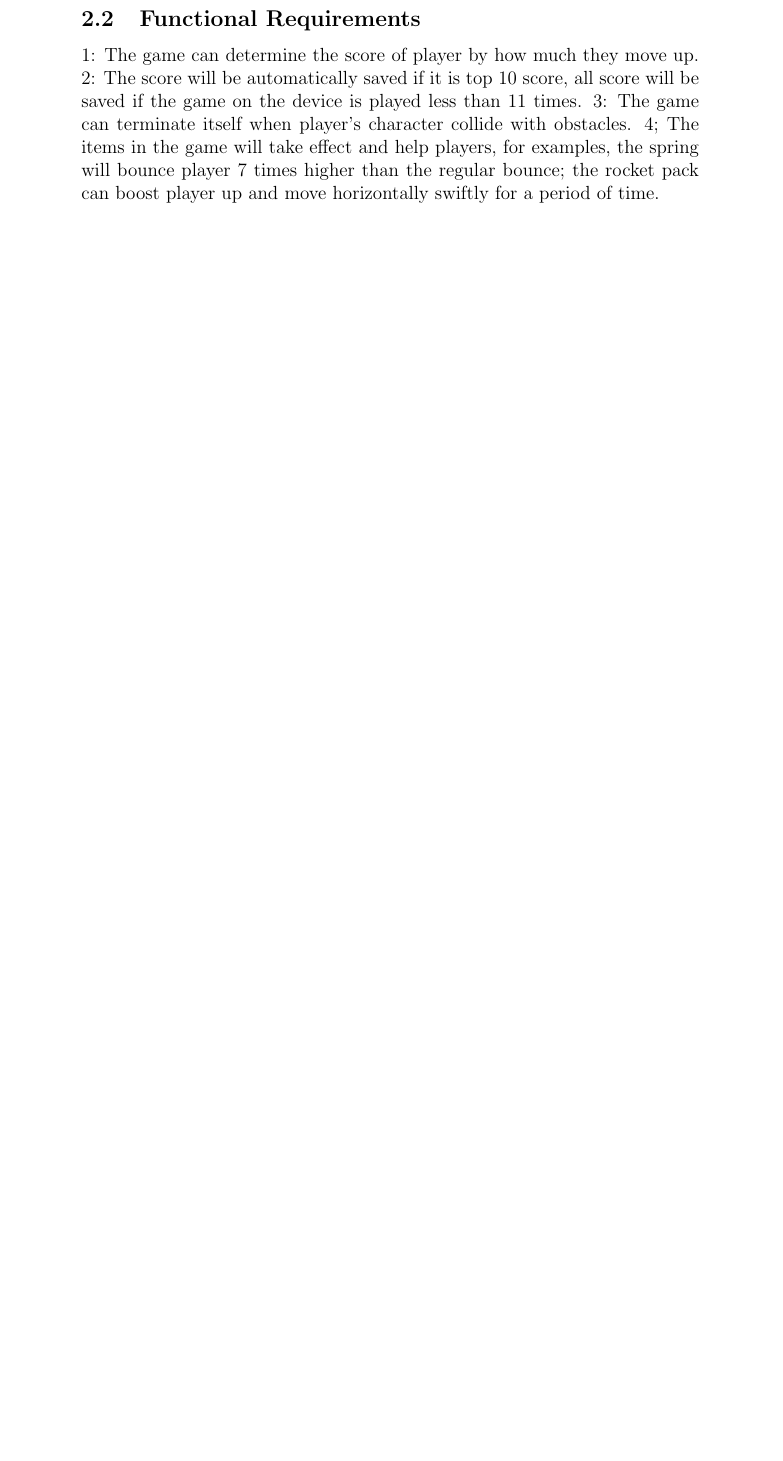
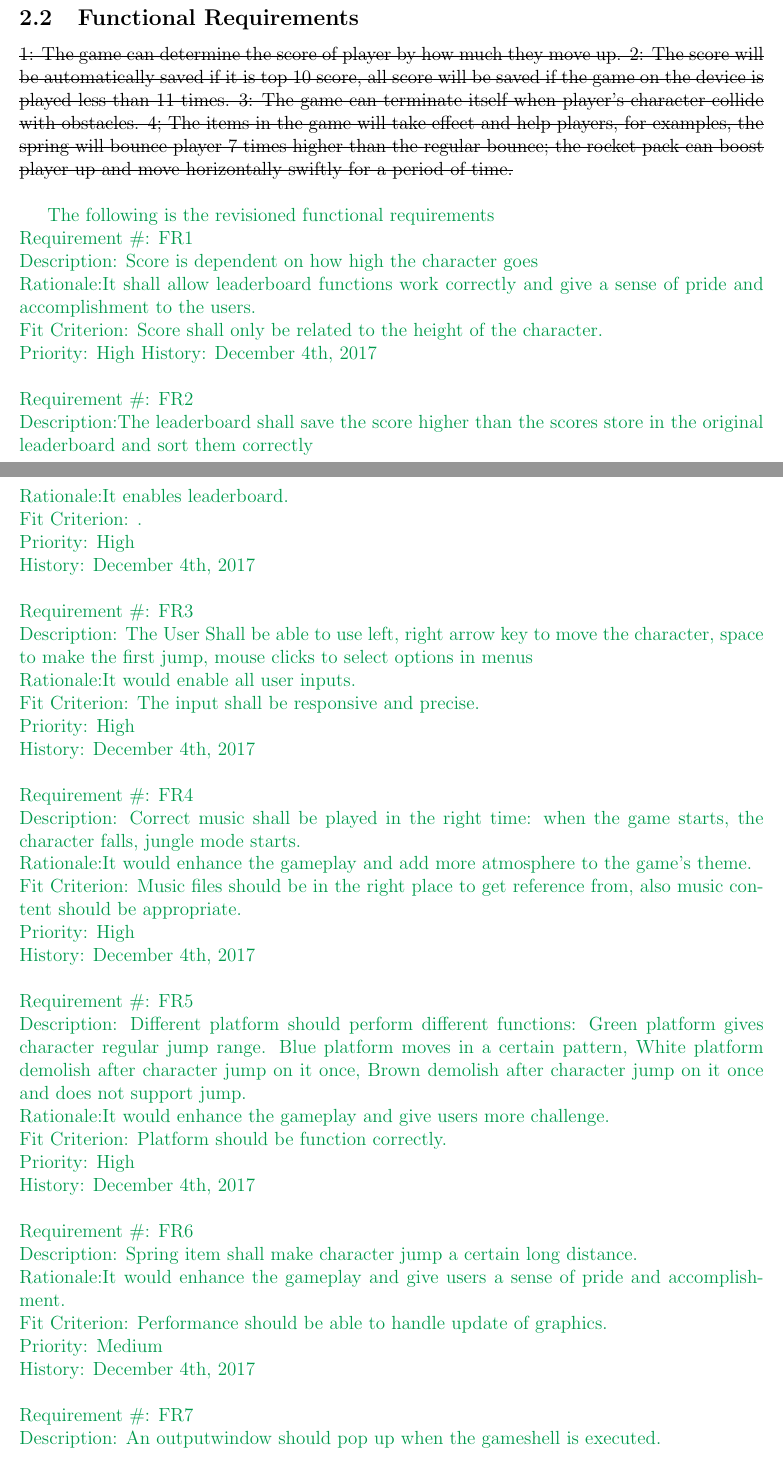
Before and after one commit to Codhog/Spiritual-Jumper, a LaTeX document (Doc/SRS/SRS.tex): part of page 7 of 14 before the commit and two parts of pages 6 and 7 of 13 after it, the two joined at a grey line, cut so that both start at the same text, the shorter picture padded with empty space. Compiled offline with pdfLaTeX.

Commit message:
Replace SRS.tex

```diff
--- a/Doc/SRS/SRS.tex
+++ b/Doc/SRS/SRS.tex
@@ -1,8 +1,15 @@
 \documentclass[12pt, titlepage]{article}
 
+\usepackage{fullpage}
+\usepackage[round]{natbib}
+\usepackage{multirow}
 \usepackage{booktabs}
 \usepackage{tabularx}
+\usepackage{graphicx}
+\usepackage{float}
 \usepackage{hyperref}
+\usepackage[normalem]{ulem}
+\usepackage[usenames, dvipsnames]{color}
 \hypersetup{
     colorlinks,
     citecolor=black,
@@ -11,6 +18,9 @@
     urlcolor=blue
 }
 \usepackage[round]{natbib}
+
+\definecolor{RevisionColour}{rgb}{0.0, 0.6, 0.3}
+\newcommand{\rev}[1]{\textcolor{RevisionColour}{#1}}
 
 \title{SE 3XA3: Software Requirements Specification\\Spiritual Jumper}
 
@@ -114,10 +131,54 @@ If the device disconnect from the internet, the game will go on.
 
 
 \subsection{Functional Requirements}
-1: The game can determine the score of player by how much they move up.
+\sout{1: The game can determine the score of player by how much they move up.
 2: The score will be automatically saved if it is top 10 score, all score will be saved if the game on the device is played less than 11 times.
 3: The game can terminate itself when player's character collide with obstacles.
-4; The items in the game will take effect and help players, for examples, the spring will bounce player 7 times higher than the regular bounce;  the rocket pack can boost player up and move horizontally swiftly for a period of time.
+4; The items in the game will take effect and help players, for examples, the spring will bounce player 7 times higher than the regular bounce;  the rocket pack can boost player up and move horizontally swiftly for a period of time.}\\
+
+\rev{The following is the revisioned functional requirements\\
+Requirement \#: FR1\\
+Description: Score is dependent on how high the character goes\\
+Rationale:It shall allow leaderboard functions work correctly and give a sense of pride and accomplishment to the users.\\
+Fit Criterion: Score shall only be related to the height of the character.\\
+Priority: High\
+History: December 4th, 2017\\\\
+Requirement \#: FR2\\
+Description:The leaderboard shall save the score higher than the scores store in the original leaderboard and sort them correctly\\
+Rationale:It enables leaderboard.\\
+Fit Criterion: .\\
+Priority: High\\
+History: December 4th, 2017\\\\
+Requirement \#: FR3\\
+Description: The User Shall be able to use left, right arrow key to move the character, space to make the first jump, mouse clicks to select options in menus\\
+Rationale:It would enable all user inputs.\\
+Fit Criterion: The input shall be responsive and precise.\\
+Priority: High\\
+History: December 4th, 2017\\\\
+Requirement \#: FR4\\
+Description: Correct music shall be played in the right time: when the game starts, the character falls, jungle mode starts.\\
+Rationale:It would enhance the gameplay and add more atmosphere to the game's theme.\\
+Fit Criterion: Music files should be in the right place to get reference from, also music content should be appropriate.\\
+Priority: High\\
+History: December 4th, 2017\\\\
+Requirement \#: FR5\\
+Description: Different platform should perform different functions: Green platform gives character regular jump range. Blue platform moves in a certain pattern, White platform demolish after character jump on it once, Brown demolish after character jump on it once and does not support jump.\\
+Rationale:It would enhance the gameplay and give users more challenge.\\
+Fit Criterion: Platform should be function correctly.\\
+Priority: High\\
+History: December 4th, 2017\\\\
+Requirement \#: FR6\\
+Description: Spring item shall make character jump a certain long distance.\\
+Rationale:It would enhance the gameplay and give users a sense of pride and accomplishment.\\
+Fit Criterion: Performance should be able to handle update of graphics.\\
+Priority: Medium\\
+History: December 4th, 2017\\\\
+Requirement \#: FR7\\
+Description: An outputwindow should pop up when the gameshell is executed.\\
+Rationale: User need the output window to navigate further actions.\\
+Fit Criterion: The window should be clearly visible for every group of users.\\
+Priority: Medium\\
+History: December 4th, 2017}\\\\
 
 \section{Non-Functional Requirements}
 
```
Also changed, not shown: Doc/SRS/SRS.tex (11 more changed lines).
